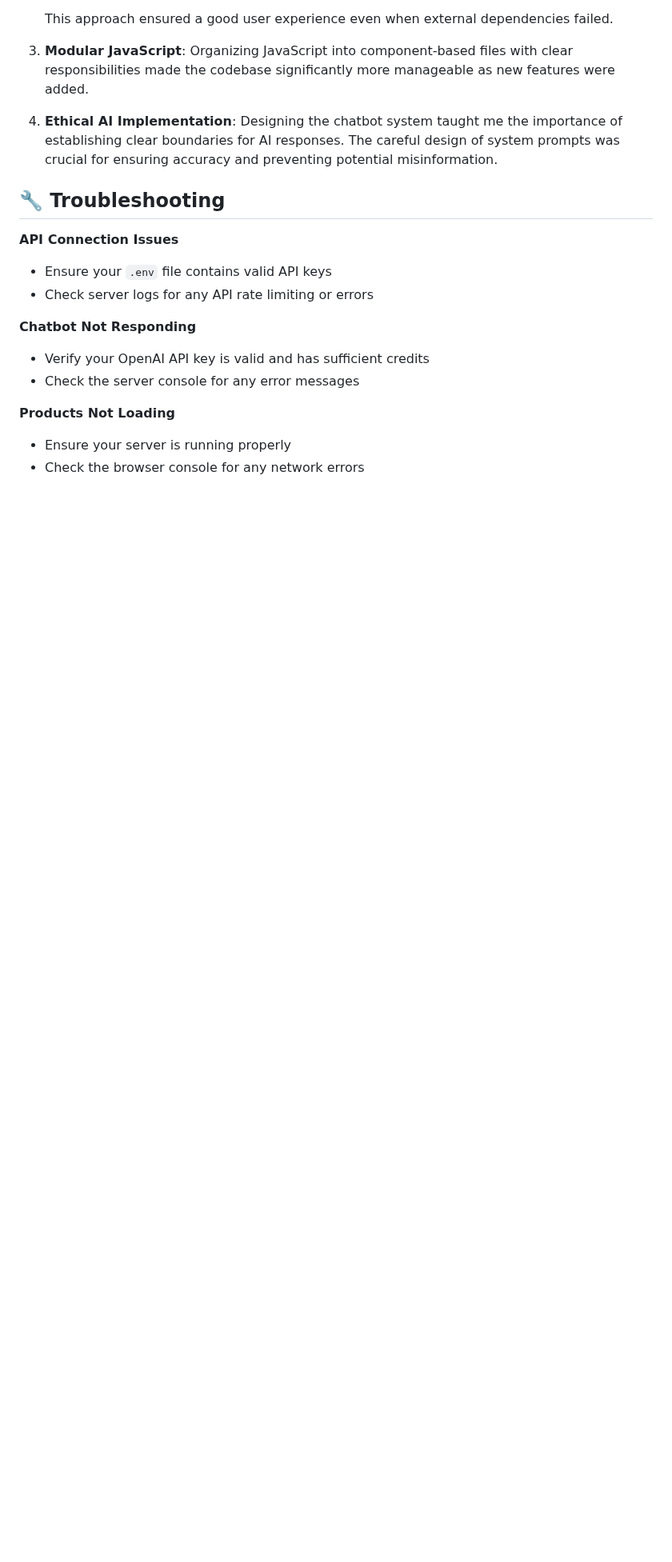
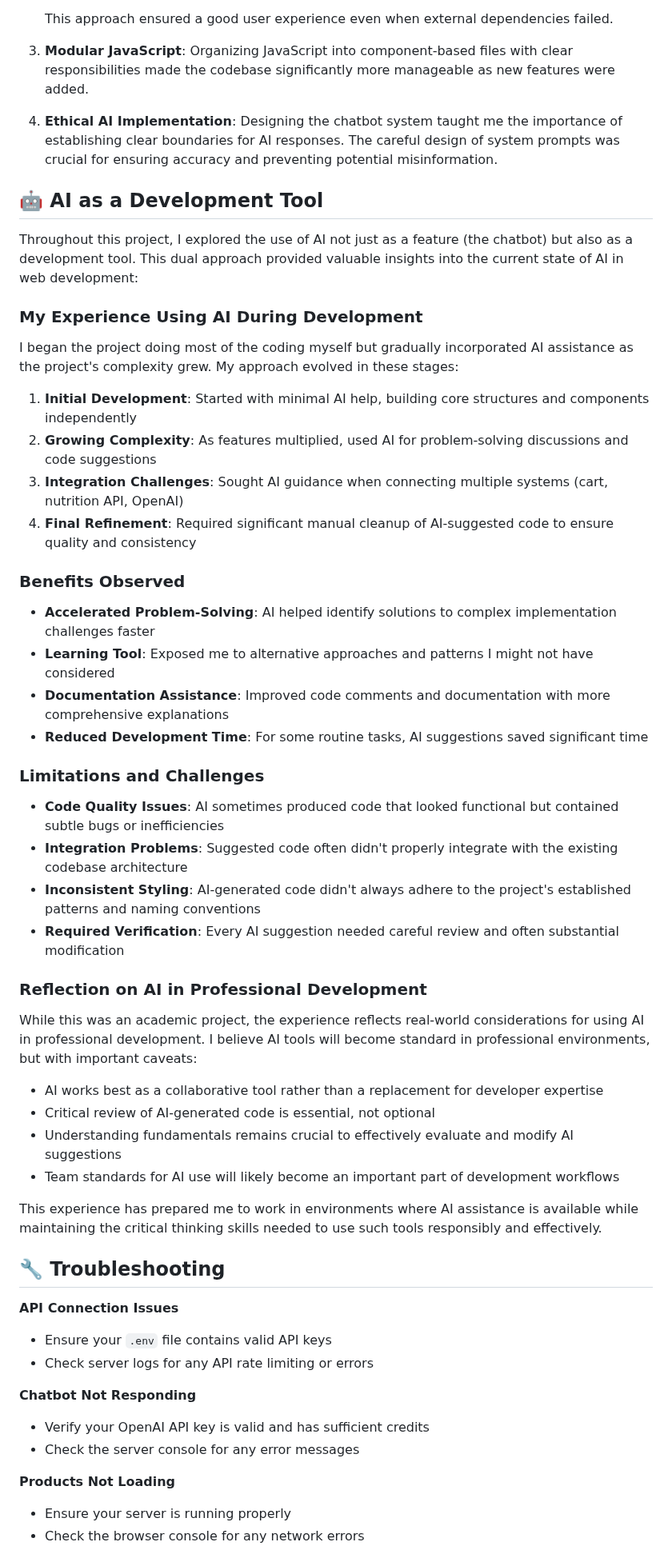
Before and after one commit to Clockert/eksamen, a Markdown page: README.md, the part around one of its changes. Shown at 80% size. GitHub-like rendering; blank space fills up the shorter version.

```diff
--- a/README.md
+++ b/README.md
@@ -276,6 +277,44 @@ As this project evolved, I learned several valuable lessons that might benefit o
 
 4. **Ethical AI Implementation**: Designing the chatbot system taught me the importance of establishing clear boundaries for AI responses. The careful design of system prompts was crucial for ensuring accuracy and preventing potential misinformation.
 
+## 🤖 AI as a Development Tool
+
+Throughout this project, I explored the use of AI not just as a feature (the chatbot) but also as a development tool. This dual approach provided valuable insights into the current state of AI in web development:
+
+### My Experience Using AI During Development
+
+I began the project doing most of the coding myself but gradually incorporated AI assistance as the project's complexity grew. My approach evolved in these stages:
+
+1. **Initial Development**: Started with minimal AI help, building core structures and components independently
+2. **Growing Complexity**: As features multiplied, used AI for problem-solving discussions and code suggestions
+3. **Integration Challenges**: Sought AI guidance when connecting multiple systems (cart, nutrition API, OpenAI)
+4. **Final Refinement**: Required significant manual cleanup of AI-suggested code to ensure quality and consistency
+
+### Benefits Observed
+
+- **Accelerated Problem-Solving**: AI helped identify solutions to complex implementation challenges faster
+- **Learning Tool**: Exposed me to alternative approaches and patterns I might not have considered
+- **Documentation Assistance**: Improved code comments and documentation with more comprehensive explanations
+- **Reduced Development Time**: For some routine tasks, AI suggestions saved significant time
+
+### Limitations and Challenges
+
+- **Code Quality Issues**: AI sometimes produced code that looked functional but contained subtle bugs or inefficiencies
+- **Integration Problems**: Suggested code often didn't properly integrate with the existing codebase architecture
+- **Inconsistent Styling**: AI-generated code didn't always adhere to the project's established patterns and naming conventions
+- **Required Verification**: Every AI suggestion needed careful review and often substantial modification
+
+### Reflection on AI in Professional Development
+
+While this was an academic project, the experience reflects real-world considerations for using AI in professional development. I believe AI tools will become standard in professional environments, but with important caveats:
+
+- AI works best as a collaborative tool rather than a replacement for developer expertise
+- Critical review of AI-generated code is essential, not optional
+- Understanding fundamentals remains crucial to effectively evaluate and modify AI suggestions
+- Team standards for AI use will likely become an important part of development workflows
+
+This experience has prepared me to work in environments where AI assistance is available while maintaining the critical thinking skills needed to use such tools responsibly and effectively.
+
 ## 🔧 Troubleshooting
 
 **API Connection Issues**
```
Also changed, not shown: other parts of README.md (+1 -0 lines).
